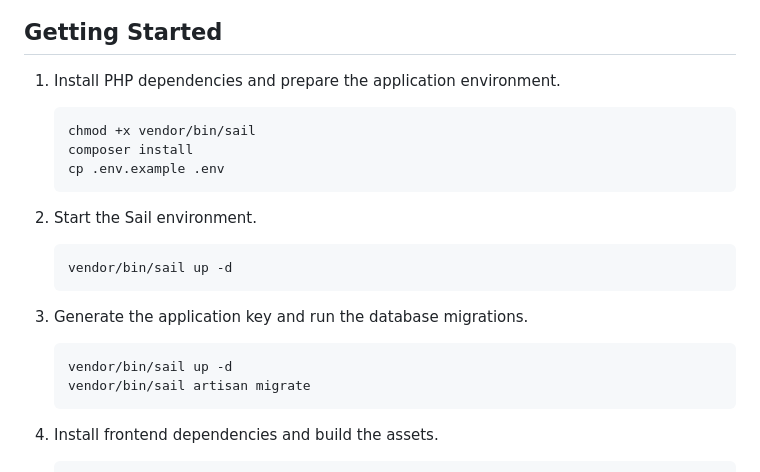
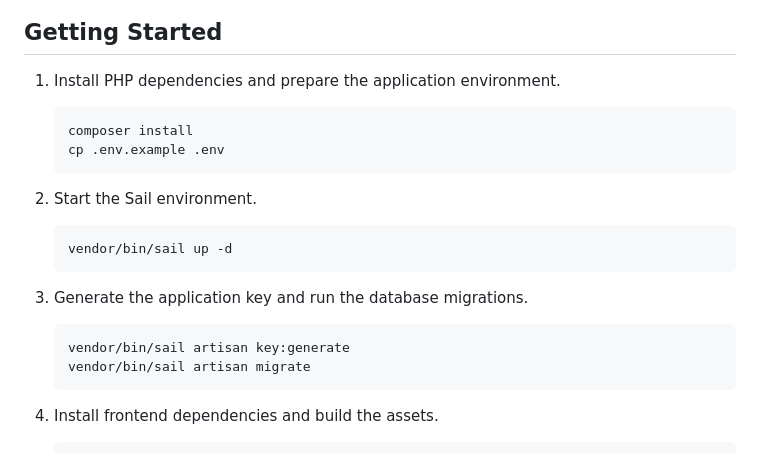
Before and after one commit to alainnarr/artistesne, a Markdown page: README.md, the part around the change. Drawn GitHub-style.

Commit message:
fix Redame

````diff
--- a/README.md
+++ b/README.md
@@ -31,7 +31,6 @@ Application Laravel pour présenter les artistes du canton de Neuchâtel, permet
 1. Install PHP dependencies and prepare the application environment.
 
    ```bash
-   chmod +x vendor/bin/sail
    composer install
    cp .env.example .env
    ```
@@ -45,7 +44,7 @@ Application Laravel pour présenter les artistes du canton de Neuchâtel, permet
 3. Generate the application key and run the database migrations.
 
    ```bash
-   vendor/bin/sail up -d
+   vendor/bin/sail artisan key:generate
    vendor/bin/sail artisan migrate
    ```
 
````
